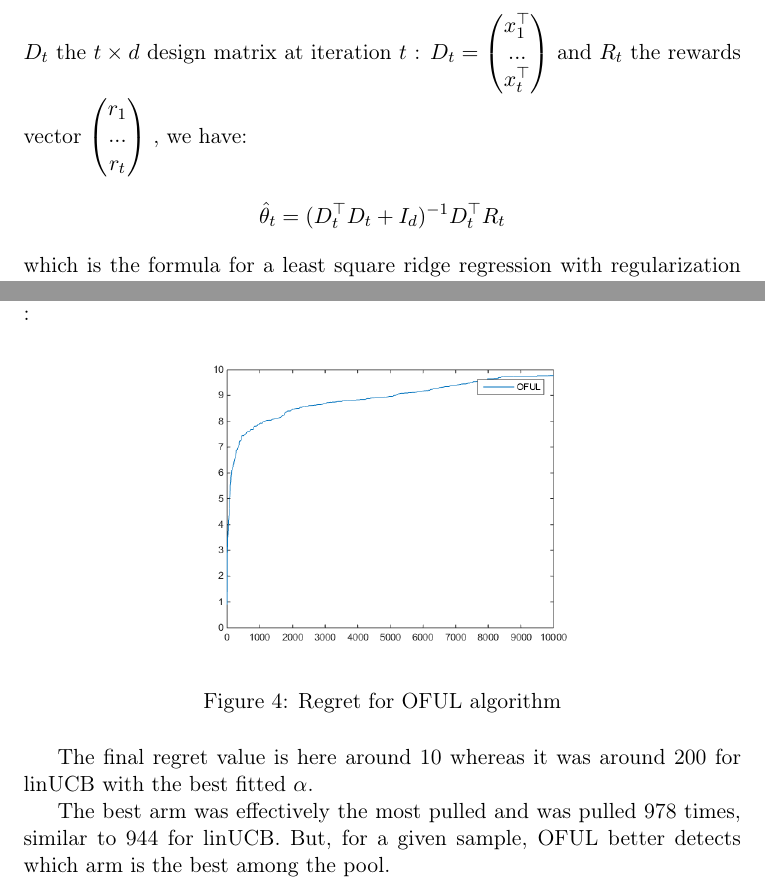
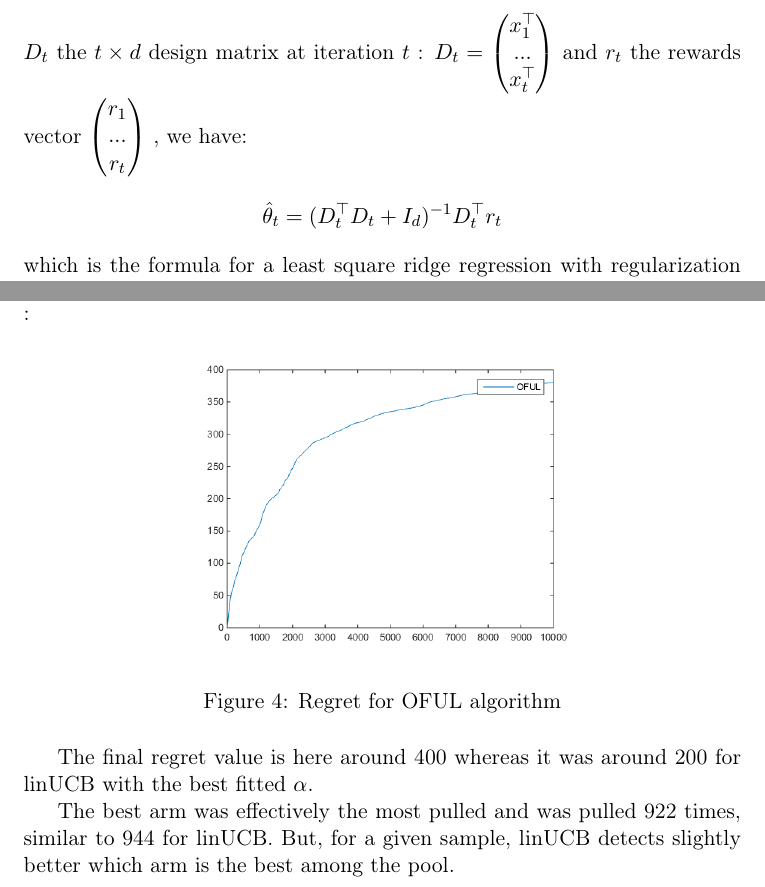
Before and after one commit to Nick-Ol/Reinforcement-Learning, a LaTeX document (Final Project/Report.tex): two parts of pages 4 and 10 of 11, joined at a grey line, cut so that both start at the same text. Compiled offline with pdfLaTeX; the source files are stored in an older character set and shown here as Unicode.

Commit message:
Good OFUL and minuscule r for rewards

```diff
--- a/Final Project/Report.tex
+++ b/Final Project/Report.tex
@@ -68,9 +68,9 @@ $$(\sum\limits_{1}^{t}  x_s x_s^{\top} ) \theta =   \sum\limits_{1}^{t} r_s x_s$
 which can be written in matricial form $A_t \theta = b_t$.
 \\Using this formula, even if the number of iterations grows, $A_t$ and $b_t$ remain of fixed size. At each iteration we update $A_t$, $b_t$ and the estimate $\hat{\theta}_t = A_t^{-1}b_t$. Since inversing $A_t$ in computationally costly, we might update it every $k$ iterations only, and thus use the same $\hat{\theta}_t$ for $k$ consecutive iterations.
 %
-\\[3mm]Initializing $A$ to $I_d$ corresponds to a ridge regression : indeed, if we denote $D_t$ the $t \times d$ design matrix at iteration $t$ : $D_t = \begin{pmatrix} x_1^{\top} \\ ... \\x_t^{\top} \end{pmatrix}$ and $R_t$ the rewards vector $\begin{pmatrix} r_1 \\ ... \\r_t \end{pmatrix}$ , we have:
+\\[3mm]Initializing $A$ to $I_d$ corresponds to a ridge regression : indeed, if we denote $D_t$ the $t \times d$ design matrix at iteration $t$ : $D_t = \begin{pmatrix} x_1^{\top} \\ ... \\x_t^{\top} \end{pmatrix}$ and $r_t$ the rewards vector $\begin{pmatrix} r_1 \\ ... \\r_t \end{pmatrix}$ , we have:
 %
-$$\hat{\theta}_t= (D_t^{\top} D_t + I_d)^{-1} D_t^{\top} R_t$$
+$$\hat{\theta}_t= (D_t^{\top} D_t + I_d)^{-1} D_t^{\top} r_t$$
 which is the formula for a least square ridge regression with regularization parameter equal to 1.
 %TODO influence of this parameter ?
 %
@@ -258,9 +258,9 @@ Typically, the OFUL algorithm is very similar to linUCB but $\alpha$ is replaced
 	\caption{Regret for OFUL algorithm}
 \end{figure}
 
-The final regret value is here around 10 whereas it was around 200 for linUCB with the best fitted $\alpha$.
+The final regret value is here around 400 whereas it was around 200 for linUCB with the best fitted $\alpha$.
 
-The best arm was effectively the most pulled and was pulled 978 times, similar to 944 for linUCB. But, for a given sample, OFUL better detects which arm is the best among the pool.
+The best arm was effectively the most pulled and was pulled 922 times, similar to 944 for linUCB. But, for a given sample, linUCB detects slightly better which arm is the best among the pool.
 %
 %
 \newpage
```
Also changed, not shown: Final Project/oful.png.
